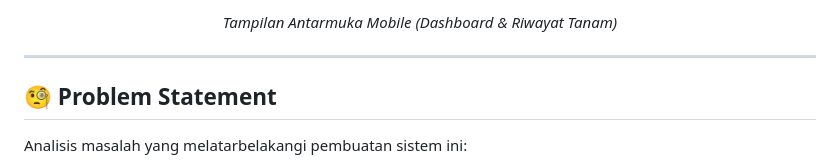
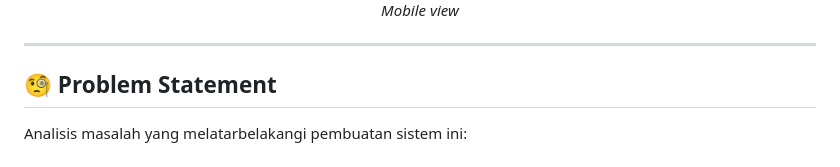
Before and after one commit to LabibAbdullah1/SmartHydroponic, a Markdown page: README.md, the part around one of its changes. Drawn GitHub-style.

Commit message:
refactor: adjust mobile view image sizes and styles in README

```diff
--- a/README.md
+++ b/README.md
@@ -78,6 +71,5 @@ Berikut adalah tampilan dashboard monitoring yang menampilkan data real-time dar
   <br>
-  <br>
-  <i>Tampilan Antarmuka Mobile (Dashboard & Riwayat Tanam)</i>
+  <i>Mobile view</i>
 </div>
 
 ---
```
Also changed, not shown: other parts of README.md (+2 -9 lines).
